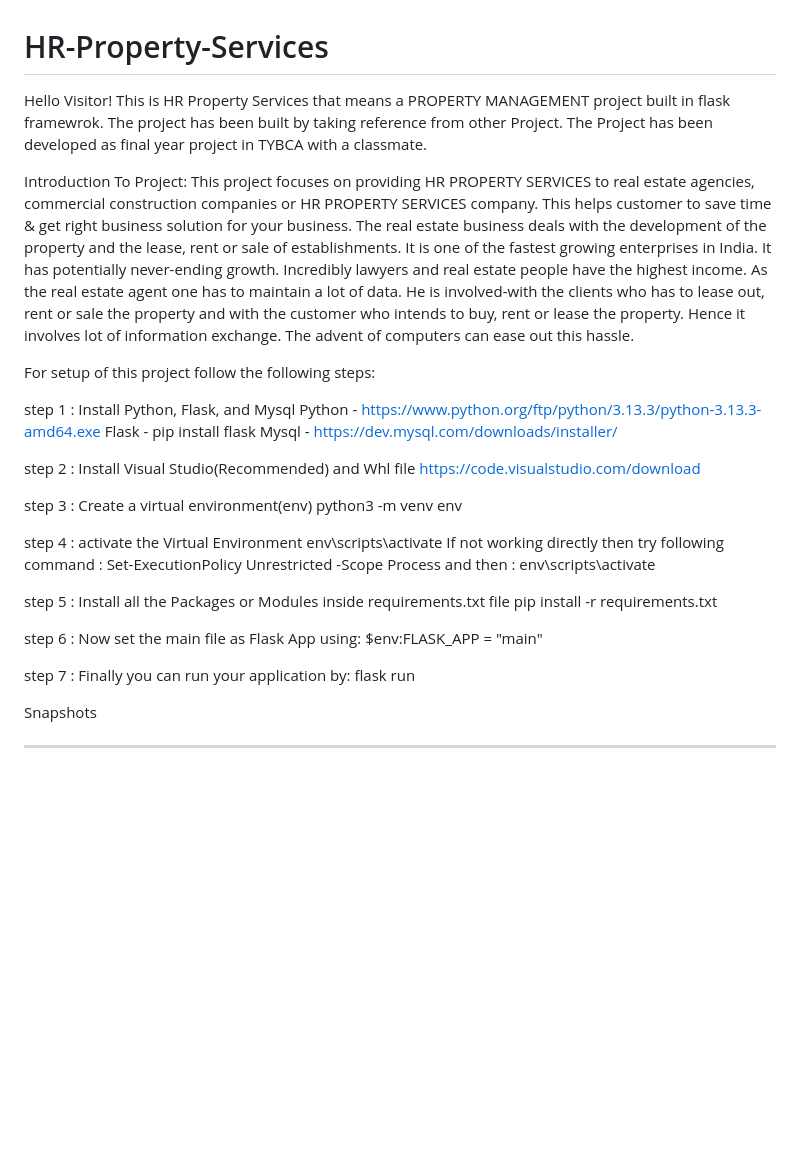
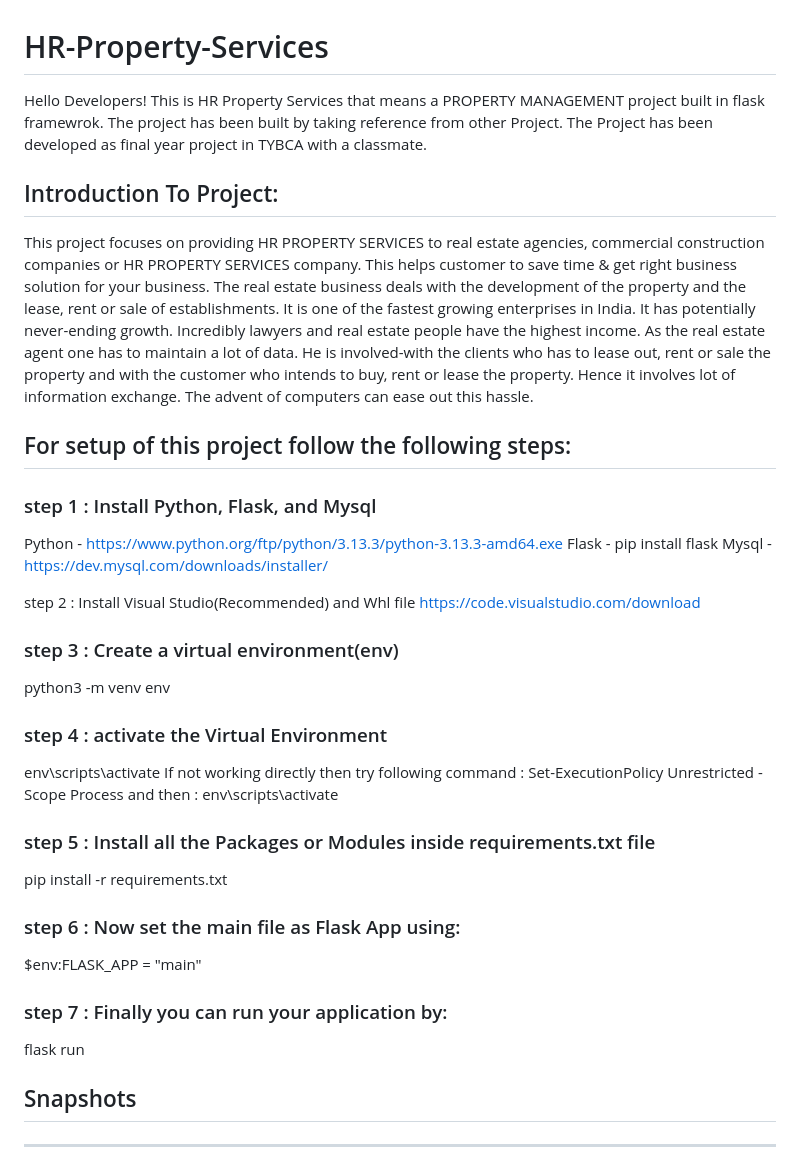
Before and after one commit to Ramakant2124/HR-Property-Services, a Markdown page: README.md, the part around one of its changes. Drawn GitHub-style; blank space fills up the shorter version.

```diff
--- a/README.md
+++ b/README.md
@@ -1,15 +1,15 @@
 # HR-Property-Services
 
-Hello Visitor!
+Hello Developers!
 This is HR Property Services that means a PROPERTY MANAGEMENT project built in flask framewrok. The project has been built by taking reference from other Project.
 The Project has been developed as final year project in TYBCA with a classmate.
 
-Introduction To Project:
+## Introduction To Project:
 This project focuses on providing HR PROPERTY SERVICES to real estate agencies, commercial construction companies or HR PROPERTY SERVICES company. This helps customer to save time & get right business solution for your business. The real estate business deals with the development of the property and the lease, rent or sale of establishments. It is one of the fastest growing enterprises in India. It has potentially never-ending growth. Incredibly lawyers and real estate people have the highest income. As the real estate agent one has to maintain a lot of data. He is involved-with the clients who has to lease out, rent or sale the property and with the customer who intends to buy, rent or lease the property. Hence it involves lot of information exchange. The advent of computers can ease out this hassle.
 
-For setup of this project follow the following steps:
+## For setup of this project follow the following steps:
 
-step 1 : Install Python, Flask, and Mysql
+### step 1 : Install Python, Flask, and Mysql
 Python - https://www.python.org/ftp/python/3.13.3/python-3.13.3-amd64.exe
 Flask - pip install flask
 Mysql - https://dev.mysql.com/downloads/installer/
@@ -17,25 +17,25 @@ Mysql - https://dev.mysql.com/downloads/installer/
 step 2 : Install Visual Studio(Recommended) and Whl file
 https://code.visualstudio.com/download
 
-step 3 : Create a virtual environment(env)
+### step 3 : Create a virtual environment(env)
 python3 -m venv env
 
-step 4 : activate the Virtual Environment
+### step 4 : activate the Virtual Environment
 env\scripts\activate
 If not working directly then try following command : Set-ExecutionPolicy Unrestricted -Scope Process
 and then : env\scripts\activate
 
-step 5 : Install all the Packages or Modules inside requirements.txt file
+### step 5 : Install all the Packages or Modules inside requirements.txt file
 pip install -r requirements.txt
 
-step 6 : Now set the main file as Flask App using:
+### step 6 : Now set the main file as Flask App using:
 $env:FLASK_APP = "main"
 
-step 7 : Finally you can run your application by:
+### step 7 : Finally you can run your application by:
 flask run
 
 
 
-Snapshots
-_____________________________________________________________________________________________________________________________________________________________________________________________________________________
+## Snapshots
+____________________________________________________________________________________________________________________________________________________________________________________________________________________
 
```
Also changed, not shown: other parts of README.md (+21 -21 lines).
